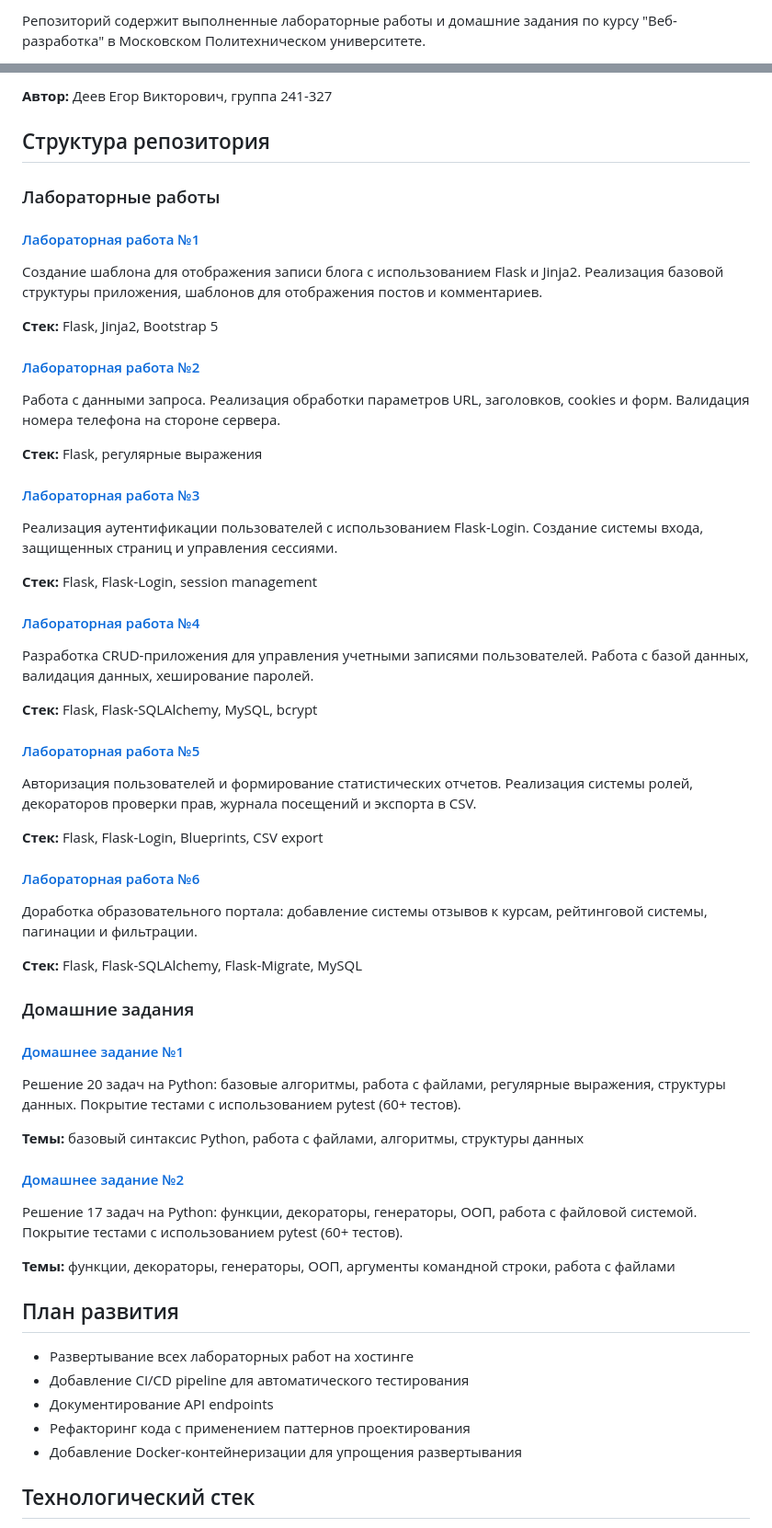
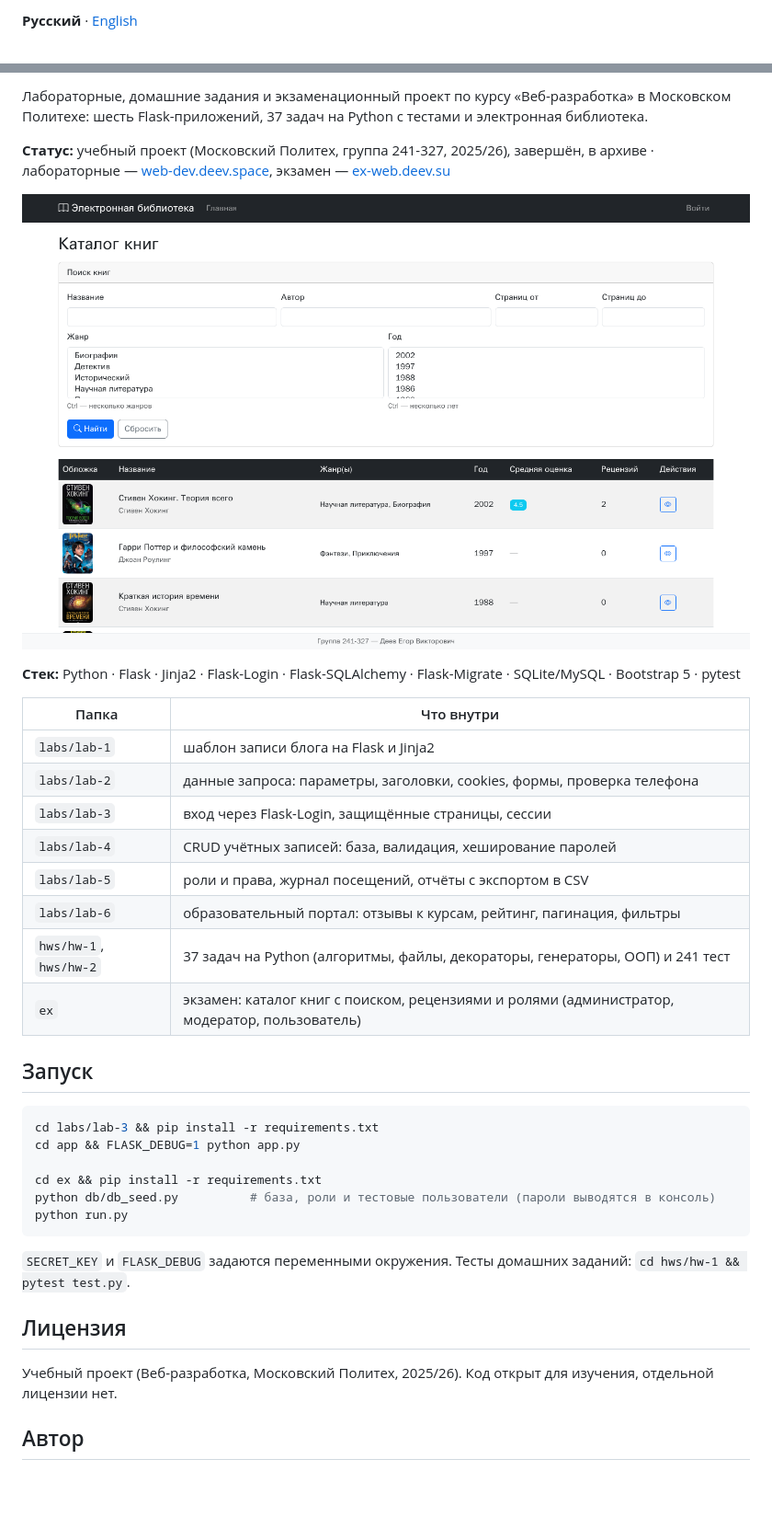
Before and after one commit to EDeev/web-dev, a Markdown page: README.md, 2 parts joined by grey strips. Shown: that part at 92% size. Drawn GitHub-style; pictures changed too: docs/screenshots/exam.png (added); blank space fills up the shorter version.

Commit message:
README на русском и английском, скриншот экзамена
Отдельный ex/README.md со ссылкой на сайт и тестовыми аккаунтами объединён с общим README.

````diff
--- a/README.md
+++ b/README.md
@@ -6,3 +2,3 @@
 
-Репозиторий содержит выполненные лабораторные работы и домашние задания по курсу "Веб-разработка" в Московском Политехническом университете.
+**Русский** · [English](README.en.md)
 
@@ -10,59 +6,43 @@
 
-**Автор:** Деев Егор Викторович, группа 241-327
+Лабораторные, домашние задания и экзаменационный проект по курсу «Веб-разработка» в Московском
+Политехе: шесть Flask-приложений, 37 задач на Python с тестами и электронная библиотека.
 
-## Структура репозитория
+**Статус:** учебный проект (Московский Политех, группа 241-327, 2025/26), завершён, в архиве ·
+лабораторные — [web-dev.deev.space](https://web-dev.deev.space), экзамен — [ex-web.deev.su](https://ex-web.deev.su)
 
-### Лабораторные работы
+![Экзамен: электронная библиотека](docs/screenshots/exam.png)
 
-#### [Лабораторная работа №1](https://web-dev.deev.space/lab1)
-Создание шаблона для отображения записи блога с использованием Flask и Jinja2. Реализация базовой структуры приложения, шаблонов для отображения постов и комментариев.
+**Стек:** Python · Flask · Jinja2 · Flask-Login · Flask-SQLAlchemy · Flask-Migrate · SQLite/MySQL · Bootstrap 5 · pytest
 
-**Стек:** Flask, Jinja2, Bootstrap 5
+| Папка | Что внутри |
+|---|---|
+| `labs/lab-1` | шаблон записи блога на Flask и Jinja2 |
+| `labs/lab-2` | данные запроса: параметры, заголовки, cookies, формы, проверка телефона |
+| `labs/lab-3` | вход через Flask-Login, защищённые страницы, сессии |
+| `labs/lab-4` | CRUD учётных записей: база, валидация, хеширование паролей |
+| `labs/lab-5` | роли и права, журнал посещений, отчёты с экспортом в CSV |
+| `labs/lab-6` | образовательный портал: отзывы к курсам, рейтинг, пагинация, фильтры |
+| `hws/hw-1`, `hws/hw-2` | 37 задач на Python (алгоритмы, файлы, декораторы, генераторы, ООП) и 241 тест |
+| `ex` | экзамен: каталог книг с поиском, рецензиями и ролями (администратор, модератор, пользователь) |
 
-#### [Лабораторная работа №2](https://web-dev.deev.space/lab2)
-Работа с данными запроса. Реализация обработки параметров URL, заголовков, cookies и форм. Валидация номера телефона на стороне сервера.
+## Запуск
 
-**Стек:** Flask, регулярные выражения
+```bash
+cd labs/lab-3 && pip install -r requirements.txt
+cd app && FLASK_DEBUG=1 python app.py
 
-#### [Лабораторная работа №3](https://web-dev.deev.space/lab3)
-Реализация аутентификации пользователей с использованием Flask-Login. Создание системы входа, защищенных страниц и управления сессиями.
+cd ex && pip install -r requirements.txt
+python db/db_seed.py          # база, роли и тестовые пользователи (пароли выводятся в консоль)
+python run.py
+```
 
-**Стек:** Flask, Flask-Login, session management
+`SECRET_KEY` и `FLASK_DEBUG` задаются переменными окружения. Тесты домашних заданий:
+`cd hws/hw-1 && pytest test.py`.
 
-#### [Лабораторная работа №4](https://web-dev.deev.space/lab4)
-Разработка CRUD-приложения для управления учетными записями пользователей. Работа с базой данных, валидация данных, хеширование паролей.
+## Лицензия
 
-**Стек:** Flask, Flask-SQLAlchemy, MySQL, bcrypt
+Учебный проект (Веб-разработка, Московский Политех, 2025/26). Код открыт для изучения, отдельной
+лицензии нет.
 
-#### [Лабораторная работа №5](https://web-dev.deev.space/lab5)
-Авторизация пользователей и формирование статистических отчетов. Реализация системы ролей, декораторов проверки прав, журнала посещений и экспорта в CSV.
+## Автор
 
-**Стек:** Flask, Flask-Login, Blueprints, CSV export
-
-#### [Лабораторная работа №6](https://web-dev.deev.space/lab6)
-Доработка образовательного портала: добавление системы отзывов к курсам, рейтинговой системы, пагинации и фильтрации.
-
-**Стек:** Flask, Flask-SQLAlchemy, Flask-Migrate, MySQL
-
-### Домашние задания
-
-#### [Домашнее задание №1](https://github.com/EDeev/web-dev/tree/main/hws/hw-1)
-Решение 20 задач на Python: базовые алгоритмы, работа с файлами, регулярные выражения, структуры данных. Покрытие тестами с использованием pytest (60+ тестов).
-
-**Темы:** базовый синтаксис Python, работа с файлами, алгоритмы, структуры данных
-
-#### [Домашнее задание №2](https://github.com/EDeev/web-dev/tree/main/hws/hw-2)
-Решение 17 задач на Python: функции, декораторы, генераторы, ООП, работа с файловой системой. Покрытие тестами с использованием pytest (60+ тестов).
-
-**Темы:** функции, декораторы, генераторы, ООП, аргументы командной строки, работа с файлами
-
-## План развития
-
-- Развертывание всех лабораторных работ на хостинге
-- Добавление CI/CD pipeline для автоматического тестирования
-- Документирование API endpoints
-- Рефакторинг кода с применением паттернов проектирования
-- Добавление Docker-контейнеризации для упрощения развертывания
-
-## Технологический стек
-
````
Also changed, not shown: other parts of README.md (+5 -23 lines), README.en.md (added, +56 -0 lines), docs/screenshots/labs.png (added).
